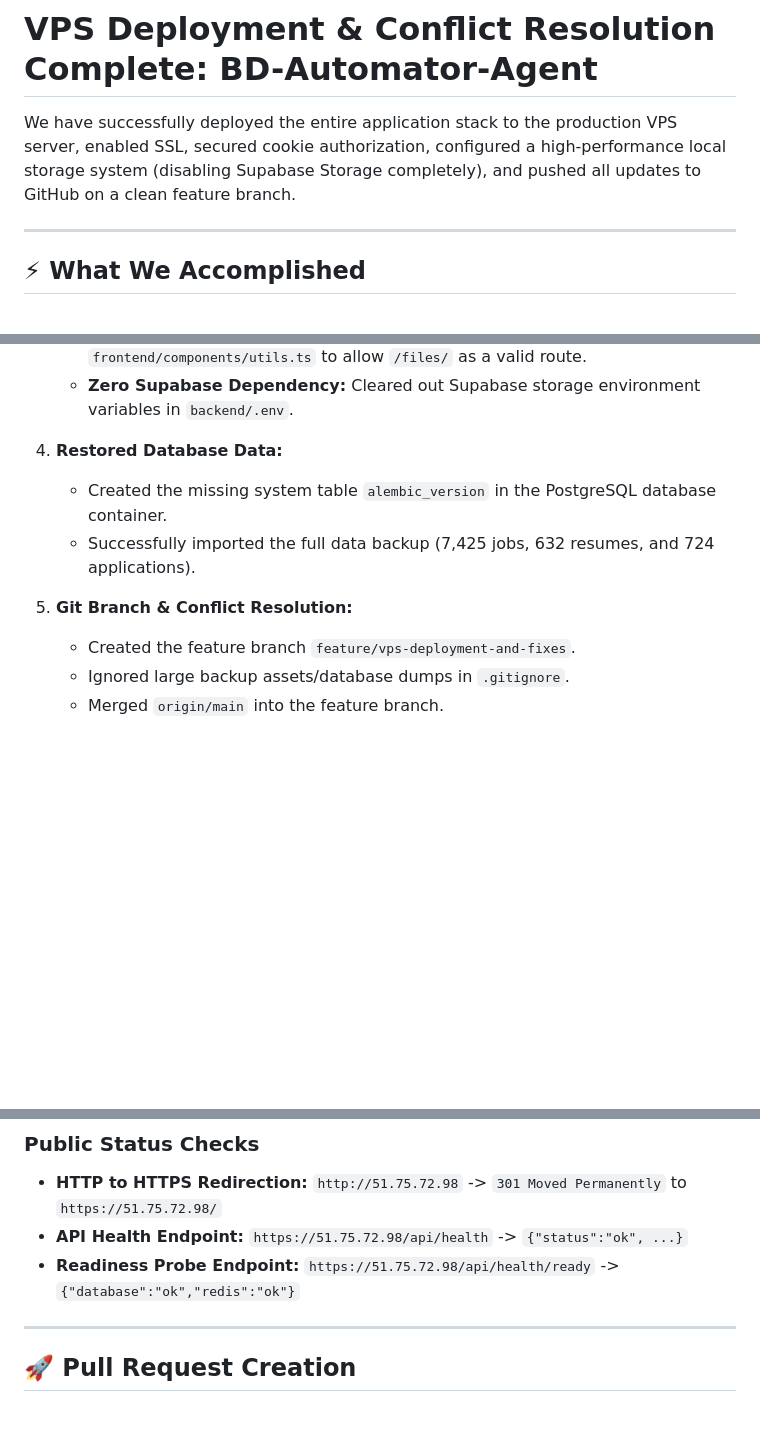
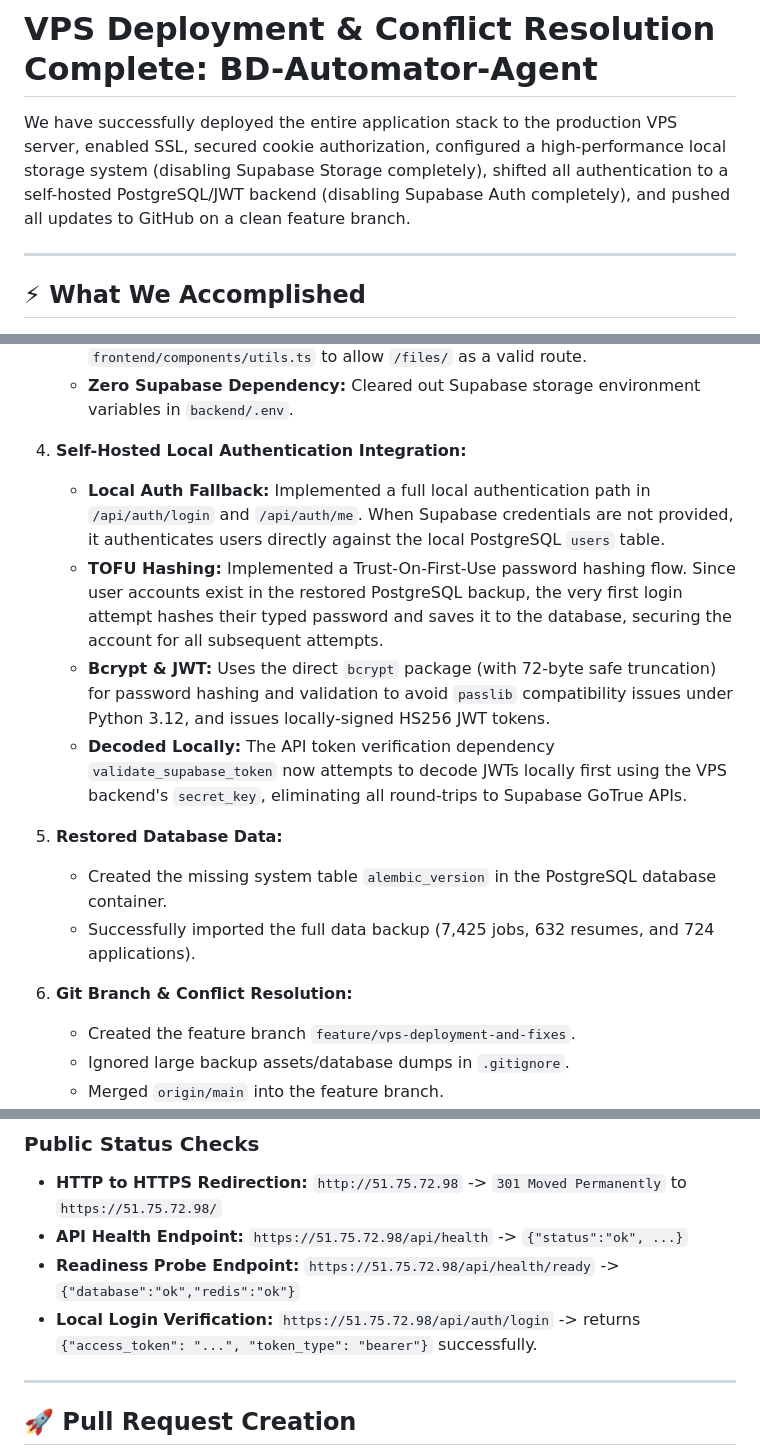
Before and after one commit to DrRoot001/BD-Automation, a Markdown page: docs/handoff_vps_deployment.md, 3 parts joined by grey strips. Rendered like a GitHub page; blank space fills up the shorter version.

Commit message:
docs: update handoff document with local self-hosted authentication details

```diff
--- a/docs/handoff_vps_deployment.md
+++ b/docs/handoff_vps_deployment.md
@@ -1,6 +1,6 @@
 # VPS Deployment & Conflict Resolution Complete: BD-Automator-Agent
 
-We have successfully deployed the entire application stack to the production VPS server, enabled SSL, secured cookie authorization, configured a high-performance local storage system (disabling Supabase Storage completely), and pushed all updates to GitHub on a clean feature branch.
+We have successfully deployed the entire application stack to the production VPS server, enabled SSL, secured cookie authorization, configured a high-performance local storage system (disabling Supabase Storage completely), shifted all authentication to a self-hosted PostgreSQL/JWT backend (disabling Supabase Auth completely), and pushed all updates to GitHub on a clean feature branch.
 
 ---
 
@@ -22,11 +22,17 @@ We have successfully deployed the entire application stack to the production VPS
    - **Nginx Static Proxying:** Added a proxy block in the VPS Nginx config mapping `/files` requests directly to FastAPI, and updated `resolveFileUrl` in `frontend/components/utils.ts` to allow `/files/` as a valid route.
    - **Zero Supabase Dependency:** Cleared out Supabase storage environment variables in `backend/.env`.
 
-4. **Restored Database Data:**
+4. **Self-Hosted Local Authentication Integration:**
+   - **Local Auth Fallback:** Implemented a full local authentication path in `/api/auth/login` and `/api/auth/me`. When Supabase credentials are not provided, it authenticates users directly against the local PostgreSQL `users` table.
+   - **TOFU Hashing:** Implemented a Trust-On-First-Use password hashing flow. Since user accounts exist in the restored PostgreSQL backup, the very first login attempt hashes their typed password and saves it to the database, securing the account for all subsequent attempts.
+   - **Bcrypt & JWT:** Uses the direct `bcrypt` package (with 72-byte safe truncation) for password hashing and validation to avoid `passlib` compatibility issues under Python 3.12, and issues locally-signed HS256 JWT tokens.
+   - **Decoded Locally:** The API token verification dependency `validate_supabase_token` now attempts to decode JWTs locally first using the VPS backend's `secret_key`, eliminating all round-trips to Supabase GoTrue APIs.
+
+5. **Restored Database Data:**
    - Created the missing system table `alembic_version` in the PostgreSQL database container.
    - Successfully imported the full data backup (7,425 jobs, 632 resumes, and 724 applications).
 
-5. **Git Branch & Conflict Resolution:**
+6. **Git Branch & Conflict Resolution:**
    - Created the feature branch `feature/vps-deployment-and-fixes`.
    - Ignored large backup assets/database dumps in `.gitignore`.
    - Merged `origin/main` into the feature branch.
@@ -45,6 +51,7 @@ We have successfully deployed the entire application stack to the production VPS
 - **HTTP to HTTPS Redirection:** `http://51.75.72.98` -> `301 Moved Permanently` to `https://51.75.72.98/`
 - **API Health Endpoint:** `https://51.75.72.98/api/health` -> `{"status":"ok", ...}`
 - **Readiness Probe Endpoint:** `https://51.75.72.98/api/health/ready` -> `{"database":"ok","redis":"ok"}`
+- **Local Login Verification:** `https://51.75.72.98/api/auth/login` -> returns `{"access_token": "...", "token_type": "bearer"}` successfully.
 
 ---
 
```
